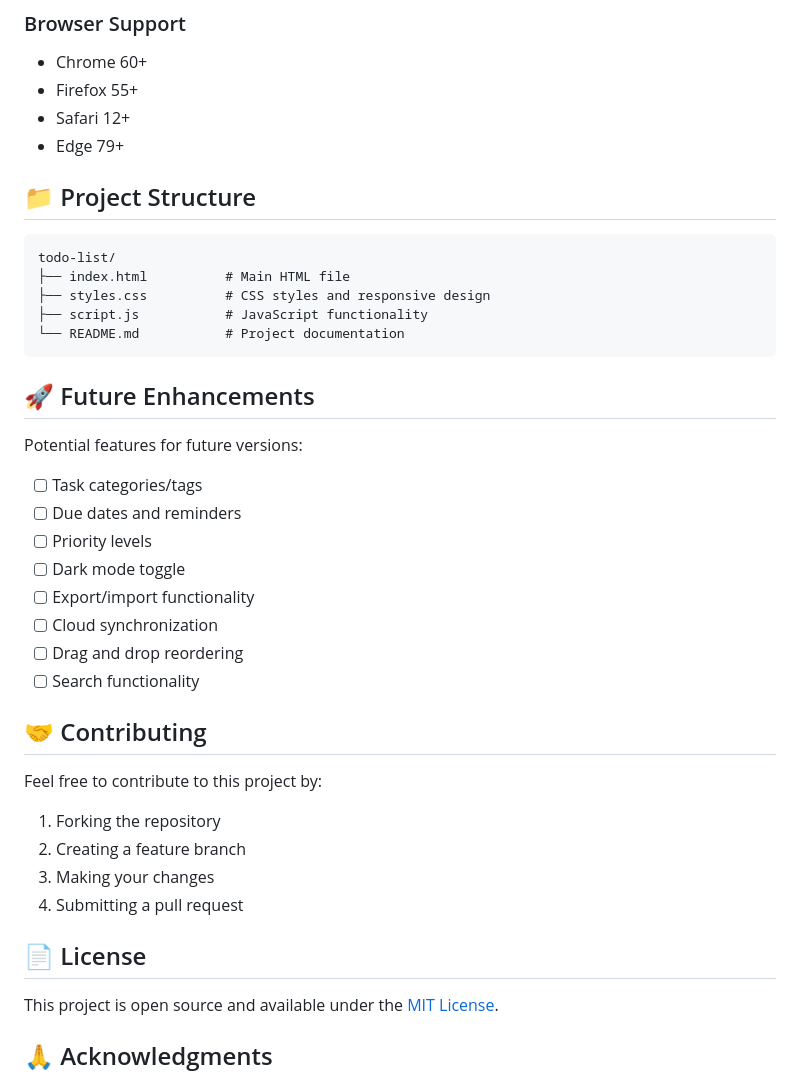
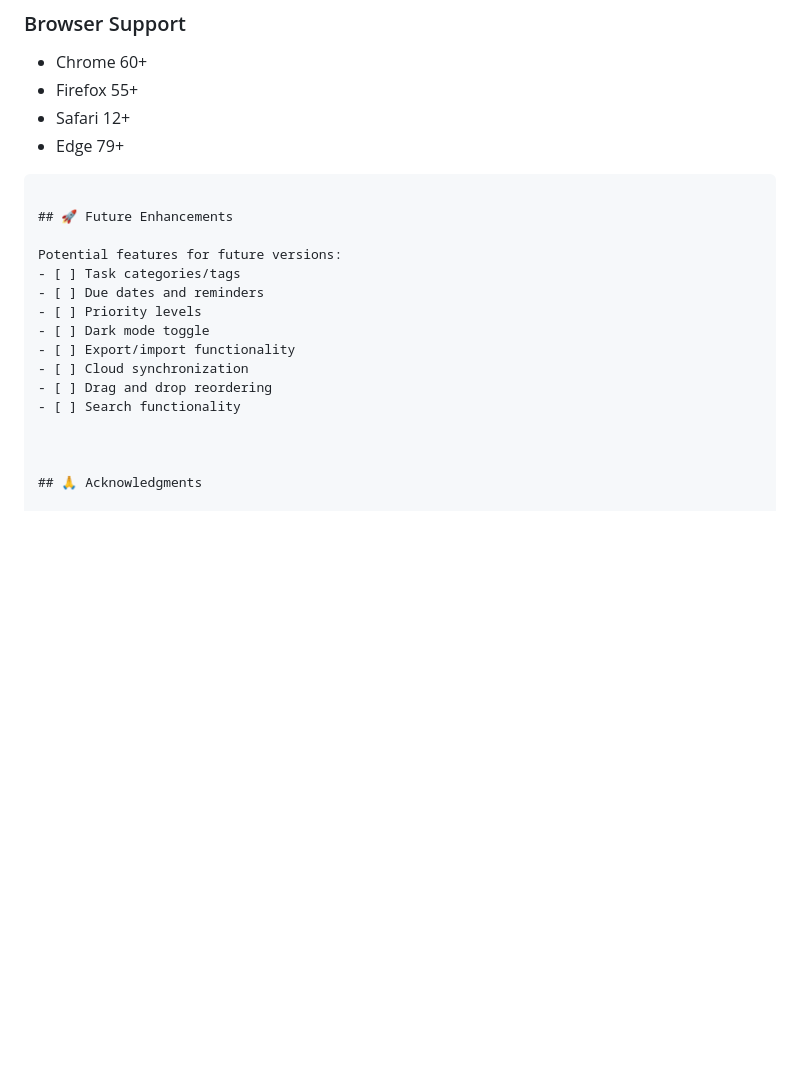
Before and after one commit to NityaDubeyyy/To-Do-App, a Markdown page: README.md, the part around the change. GitHub-like rendering; blank space fills up the shorter version.

````diff
--- a/README.md
+++ b/README.md
@@ -99,14 +99,6 @@ The application uses browser localStorage to save your tasks. This means:
 - Safari 12+
 - Edge 79+
 
-## 📁 Project Structure
-
-```
-todo-list/
-├── index.html          # Main HTML file
-├── styles.css          # CSS styles and responsive design
-├── script.js           # JavaScript functionality
-└── README.md           # Project documentation
 ```
 
 ## 🚀 Future Enhancements
@@ -121,17 +113,7 @@ Potential features for future versions:
 - [ ] Drag and drop reordering
 - [ ] Search functionality
 
-## 🤝 Contributing
 
-Feel free to contribute to this project by:
-1. Forking the repository
-2. Creating a feature branch
-3. Making your changes
-4. Submitting a pull request
-
-## 📄 License
-
-This project is open source and available under the [MIT License](LICENSE).
 
 ## 🙏 Acknowledgments
 
````
